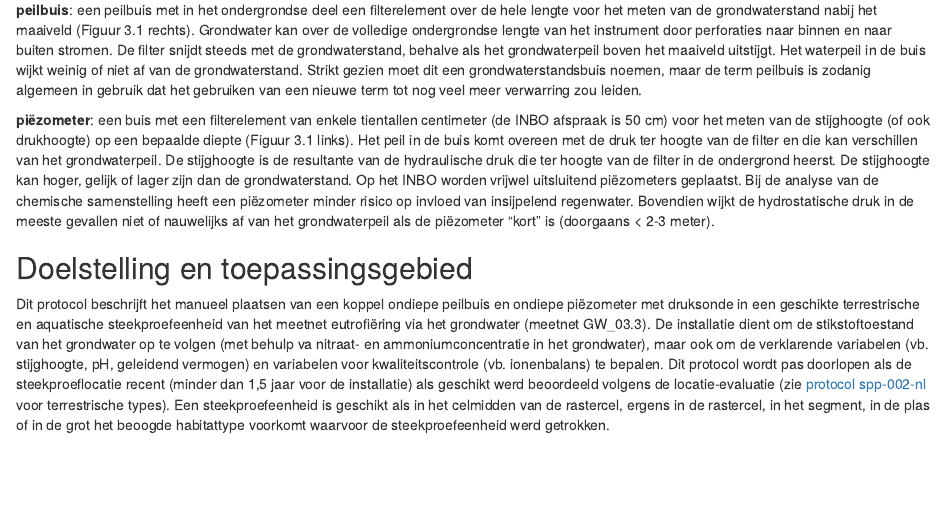
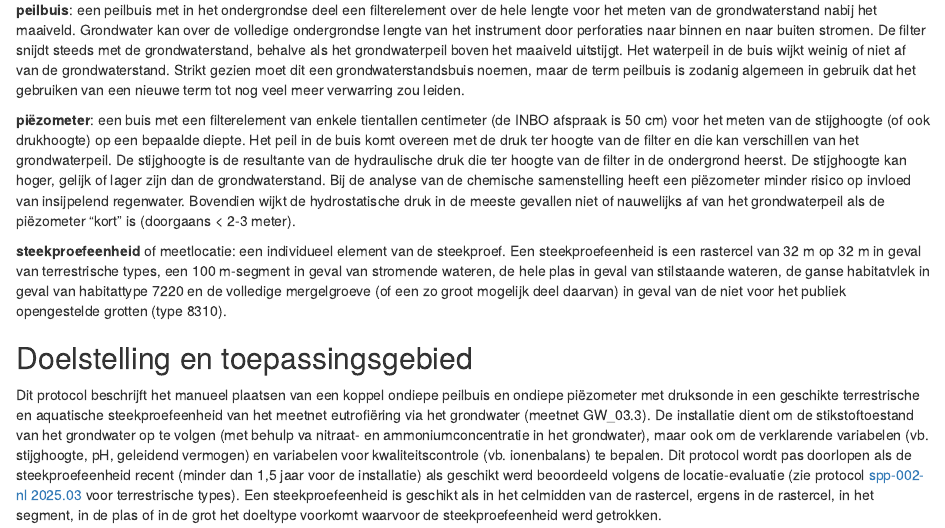
Before and after one commit to inbo/protocolsource, an R Markdown document (source/spp/mnm/spp_003_nl_peilbuisinst-mnm03.3/02_onderwerp.Rmd): the page in a window 1100 px wide, from 210 px down. Rendered offline with R 4.5, knitr and Pandoc, with nearby package versions; drawn as R Markdown's standard HTML page in place of the format the file asks for.

Commit message:
spp-003-nl, 02_onderw: small text corrections

````diff
--- a/source/spp/mnm/spp_003_nl_peilbuisinst-mnm03.3/02_onderwerp.Rmd
+++ b/source/spp/mnm/spp_003_nl_peilbuisinst-mnm03.3/02_onderwerp.Rmd
@@ -13,26 +13,28 @@ Deze meetnetten hebben als doel de toestand en trend van milieudrukken in het na
 Hiervoor dient de abiotiek in Natura 2000-habitats en regionaal belangrijke biotopen te worden gemonitord.
 Eén meetnet volgt één milieudruk op in een specifiek compartiment (grondwater, oppervlaktewater, bodem, inundatiewater of atmosfeer).
 
-**peilbuis**: een peilbuis met in het ondergrondse deel een filterelement over de hele lengte voor het meten van de grondwaterstand nabij het maaiveld (Figuur 3.1 rechts).
+**peilbuis**: een peilbuis met in het ondergrondse deel een filterelement over de hele lengte voor het meten van de grondwaterstand nabij het maaiveld.
 Grondwater kan over de volledige ondergrondse lengte van het instrument door perforaties naar binnen en naar buiten stromen.
 De filter snijdt steeds met de grondwaterstand, behalve als het grondwaterpeil boven het maaiveld uitstijgt.
 Het waterpeil in de buis wijkt weinig of niet af van de grondwaterstand.
 Strikt gezien moet dit een grondwaterstandsbuis noemen, maar de term peilbuis is zodanig algemeen in gebruik dat het gebruiken van een nieuwe term tot nog veel meer verwarring zou leiden.
 
-**piëzometer**: een buis met een filterelement van enkele tientallen centimeter (de INBO afspraak is 50 cm) voor het meten van de stijghoogte (of ook drukhoogte) op een bepaalde diepte (Figuur 3.1 links).
+**piëzometer**: een buis met een filterelement van enkele tientallen centimeter (de INBO afspraak is 50 cm) voor het meten van de stijghoogte (of ook drukhoogte) op een bepaalde diepte.
 Het peil in de buis komt overeen met de druk ter hoogte van de filter en die kan verschillen van het grondwaterpeil.
 De stijghoogte is de resultante van de hydraulische druk die ter hoogte van de filter in de ondergrond heerst.
 De stijghoogte kan hoger, gelijk of lager zijn dan de grondwaterstand.
-Op het INBO worden vrijwel uitsluitend piëzometers geplaatst.
 Bij de analyse van de chemische samenstelling heeft een piëzometer minder risico op invloed van insijpelend regenwater.
 Bovendien wijkt de hydrostatische druk in de meeste gevallen niet of nauwelijks af van het grondwaterpeil als de piëzometer “kort” is (doorgaans \< 2-3 meter).
+
+**steekproefeenheid** of meetlocatie: een individueel element van de steekproef.
+Een steekproefeenheid is een rastercel van 32 m op 32 m in geval van terrestrische types, een 100 m-segment in geval van stromende wateren, de hele plas in geval van stilstaande wateren, de ganse habitatvlek in geval van habitattype 7220 en de volledige mergelgroeve (of een zo groot mogelijk deel daarvan) in geval van de niet voor het publiek opengestelde grotten (type 8310).
 
 ## Doelstelling en toepassingsgebied
 
 Dit protocol beschrijft het manueel plaatsen van een koppel ondiepe peilbuis en ondiepe piëzometer met druksonde in een geschikte terrestrische en aquatische steekproefeenheid van het meetnet eutrofiëring via het grondwater (meetnet GW_03.3).
 De installatie dient om de stikstoftoestand van het grondwater op te volgen (met behulp va nitraat- en ammoniumconcentratie in het grondwater), maar ook om de verklarende variabelen (vb. stijghoogte, pH, geleidend vermogen) en variabelen voor kwaliteitscontrole (vb. ionenbalans) te bepalen.
-Dit protocol wordt pas doorlopen als de steekproeflocatie recent (minder dan 1,5 jaar voor de installatie) als geschikt werd beoordeeld volgens de locatie-evaluatie (zie [protocol spp-002-nl](https://inbo.github.io/protocols/2025.03/index.html) voor terrestrische types).
-Een steekproefeenheid is geschikt als in het celmidden van de rastercel, ergens in de rastercel, in het segment, in de plas of in de grot het beoogde habitattype voorkomt waarvoor de steekproefeenheid werd getrokken.
+Dit protocol wordt pas doorlopen als de steekproefeenheid recent (minder dan 1,5 jaar voor de installatie) als geschikt werd beoordeeld volgens de locatie-evaluatie (zie protocol [spp-002-nl 2025.03](https://inbo.github.io/protocols/2025.03/index.html) voor terrestrische types).
+Een steekproefeenheid is geschikt als in het celmidden van de rastercel, ergens in de rastercel, in het segment, in de plas of in de grot het doeltype voorkomt waarvoor de steekproefeenheid werd getrokken.
 
 ```{=html}
 <!--
````
